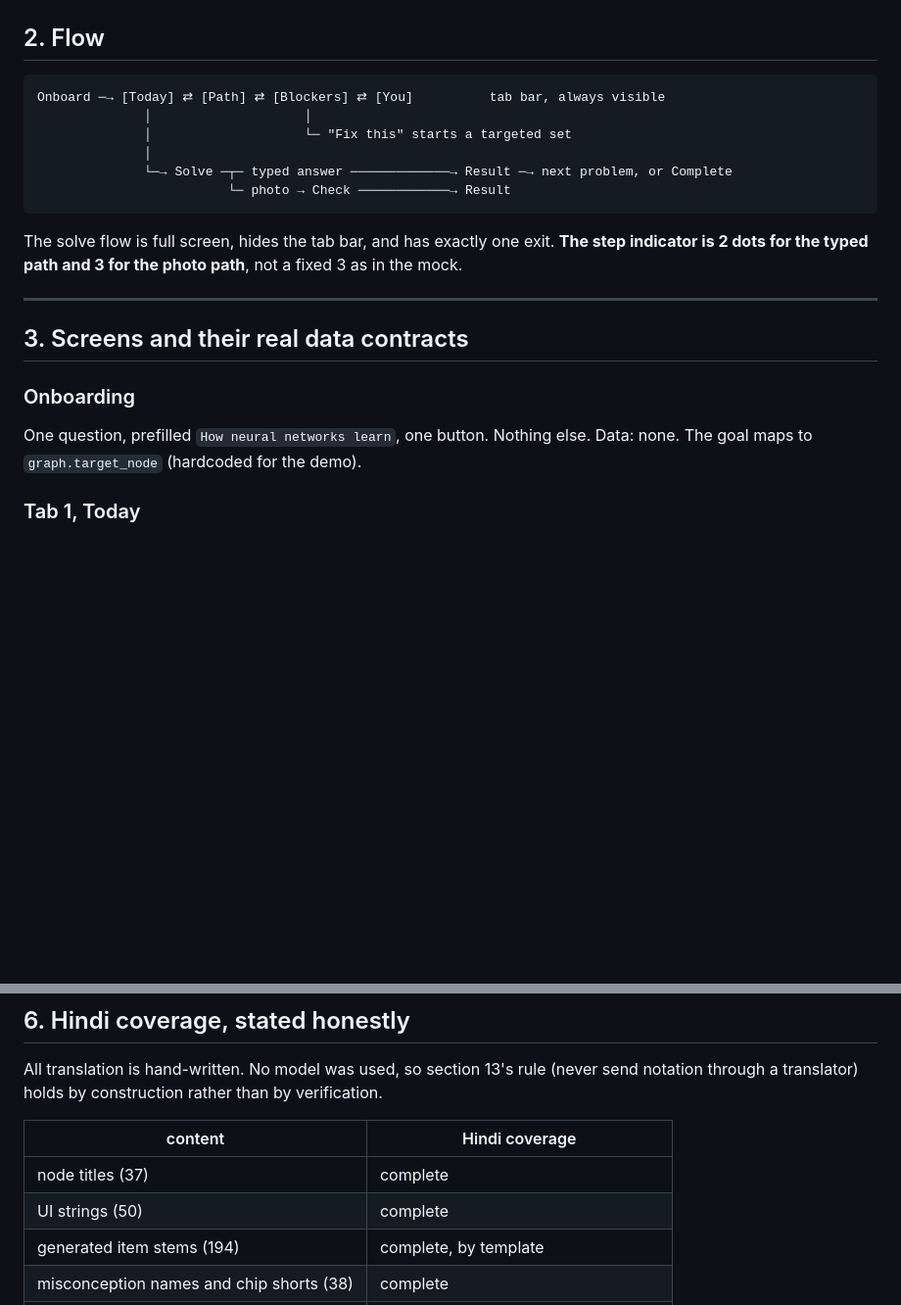
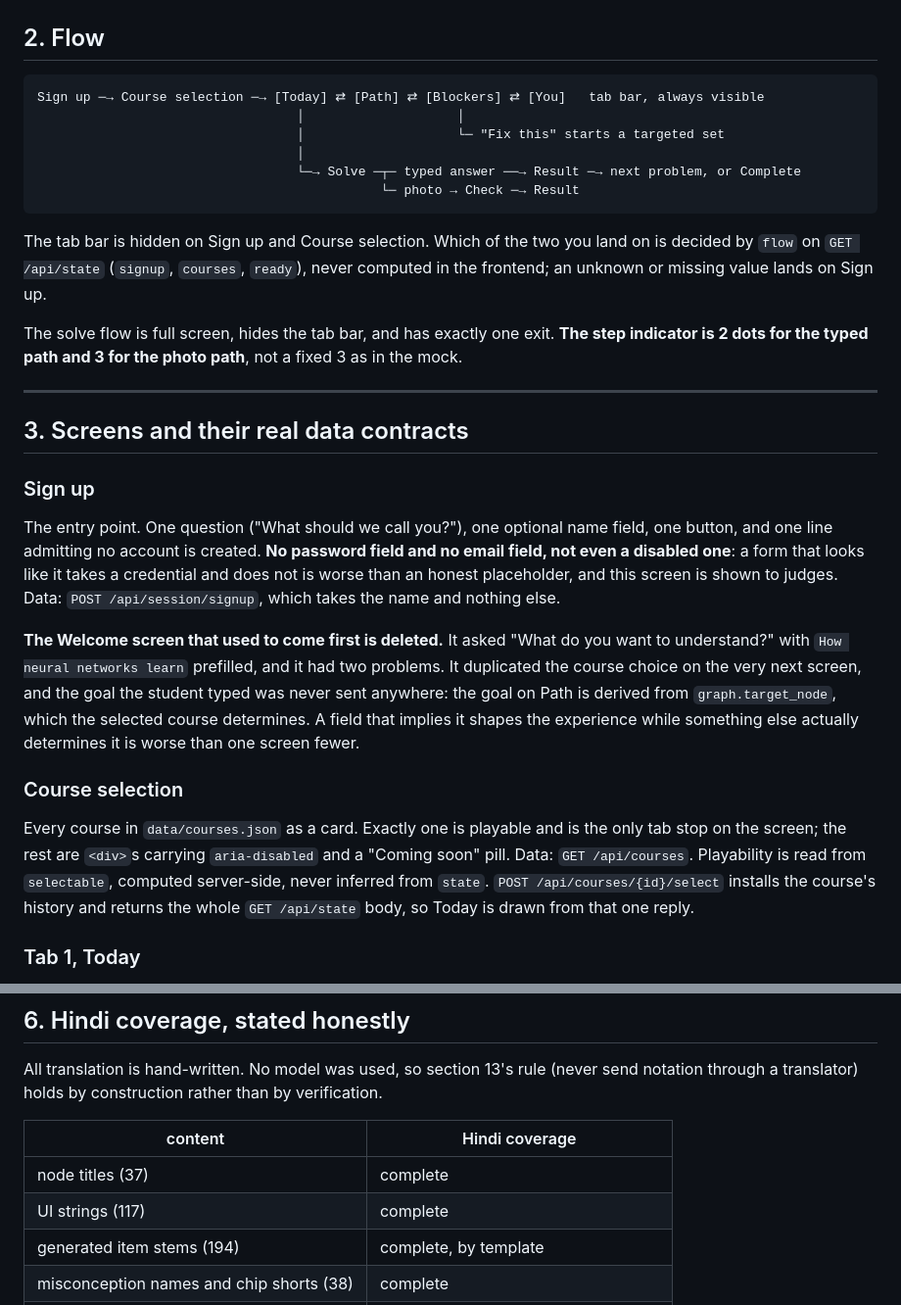
Before and after one commit to krjadhav/Open-Tutor, a Markdown page: docs/ui-spec.md, 2 parts joined by grey strips. Shown at 98% size. GitHub-like rendering; blank space fills up the shorter version.

````diff
--- a/docs/ui-spec.md
+++ b/docs/ui-spec.md
@@ -38,13 +38,17 @@ Animations to keep: `pulse` (the frontier node), `arrive` (diagnosis reveal, 0.7
 ## 2. Flow
 
 ```
-Onboard ─→ [Today] ⇄ [Path] ⇄ [Blockers] ⇄ [You]          tab bar, always visible
-              │                    │
-              │                    └─ "Fix this" starts a targeted set
-              │
-              └─→ Solve ─┬─ typed answer ─────────────→ Result ─→ next problem, or Complete
-                         └─ photo → Check ────────────→ Result
+Sign up ─→ Course selection ─→ [Today] ⇄ [Path] ⇄ [Blockers] ⇄ [You]   tab bar, always visible
+                                  │                    │
+                                  │                    └─ "Fix this" starts a targeted set
+                                  │
+                                  └─→ Solve ─┬─ typed answer ──→ Result ─→ next problem, or Complete
+                                             └─ photo → Check ─→ Result
 ```
+
+The tab bar is hidden on Sign up and Course selection. Which of the two you land on is decided by
+`flow` on `GET /api/state` (`signup`, `courses`, `ready`), never computed in the frontend; an
+unknown or missing value lands on Sign up.
 
 The solve flow is full screen, hides the tab bar, and has exactly one exit. **The step indicator is
 2 dots for the typed path and 3 for the photo path**, not a fixed 3 as in the mock.
@@ -53,9 +57,26 @@ The solve flow is full screen, hides the tab bar, and has exactly one exit. **Th
 
 ## 3. Screens and their real data contracts
 
-### Onboarding
-One question, prefilled `How neural networks learn`, one button. Nothing else.
-Data: none. The goal maps to `graph.target_node` (hardcoded for the demo).
+### Sign up
+The entry point. One question ("What should we call you?"), one optional name field, one button,
+and one line admitting no account is created. **No password field and no email field, not even a
+disabled one**: a form that looks like it takes a credential and does not is worse than an honest
+placeholder, and this screen is shown to judges.
+Data: `POST /api/session/signup`, which takes the name and nothing else.
+
+**The Welcome screen that used to come first is deleted.** It asked "What do you want to
+understand?" with `How neural networks learn` prefilled, and it had two problems. It duplicated the
+course choice on the very next screen, and the goal the student typed was never sent anywhere: the
+goal on Path is derived from `graph.target_node`, which the selected course determines. A field
+that implies it shapes the experience while something else actually determines it is worse than one
+screen fewer.
+
+### Course selection
+Every course in `data/courses.json` as a card. Exactly one is playable and is the only tab stop on
+the screen; the rest are `<div>`s carrying `aria-disabled` and a "Coming soon" pill.
+Data: `GET /api/courses`. Playability is read from `selectable`, computed server-side, never
+inferred from `state`. `POST /api/courses/{id}/select` installs the course's history and returns
+the whole `GET /api/state` body, so Today is drawn from that one reply.
 
 ### Tab 1, Today
 Header `6 problems · 15 min`. Six cards, each one line of maths plus a reason chip.
@@ -168,7 +189,7 @@ through a translator) holds by construction rather than by verification.
 | content | Hindi coverage |
 |---|---|
 | node titles (37) | complete |
-| UI strings (50) | complete |
+| UI strings (117) | complete |
 | generated item stems (194) | complete, by template |
 | misconception names and chip shorts (38) | complete |
 | hint prose rungs (111) | **37 of 111**, covering 3 of 37 nodes fully |
````
Also changed, not shown: docs/api-contract.md (+35 -12 lines).
